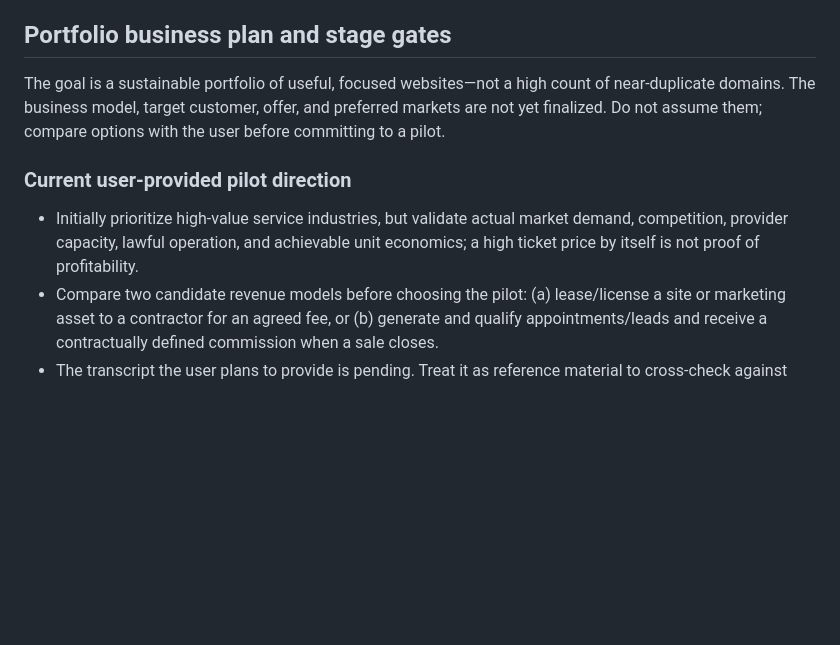
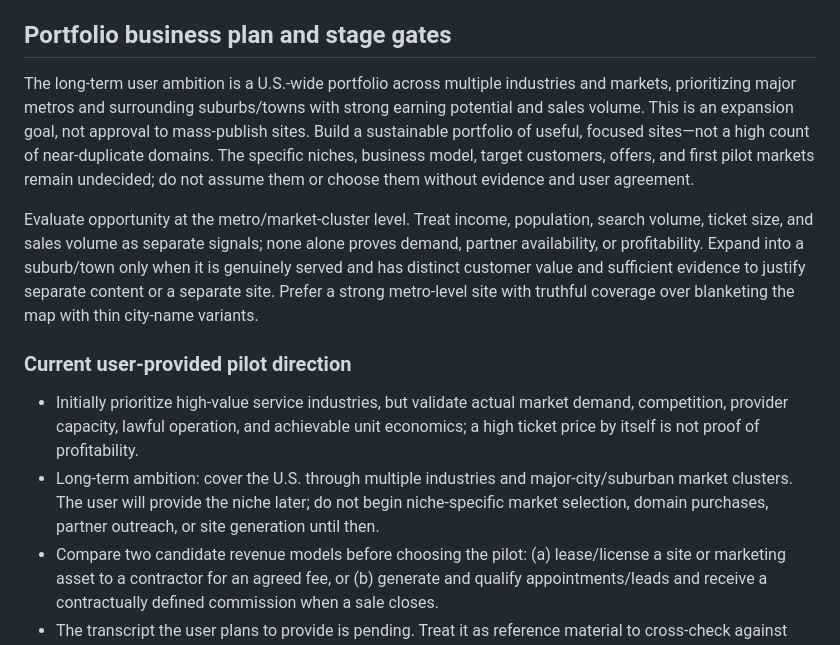
Before and after one commit to Jaw00000/micro-base, a Markdown page: .github/instructions/microsite-workflow.instructions.md, the part around the change. Rendered like a GitHub page; blank space fills up the shorter version.

Commit message:
Record nationwide portfolio goal
Co-authored-by: Copilot <223556219+Copilot@users.noreply.github.com>

```diff
--- a/.github/instructions/microsite-workflow.instructions.md
+++ b/.github/instructions/microsite-workflow.instructions.md
@@ -56,11 +56,14 @@ Cloudflare Pages is currently verified at its default hostname. Netlify is the v
 
 ## Portfolio business plan and stage gates
 
-The goal is a sustainable portfolio of useful, focused websites—not a high count of near-duplicate domains. The business model, target customer, offer, and preferred markets are not yet finalized. Do not assume them; compare options with the user before committing to a pilot.
+The long-term user ambition is a U.S.-wide portfolio across multiple industries and markets, prioritizing major metros and surrounding suburbs/towns with strong earning potential and sales volume. This is an expansion goal, not approval to mass-publish sites. Build a sustainable portfolio of useful, focused sites—not a high count of near-duplicate domains. The specific niches, business model, target customers, offers, and first pilot markets remain undecided; do not assume them or choose them without evidence and user agreement.
+
+Evaluate opportunity at the metro/market-cluster level. Treat income, population, search volume, ticket size, and sales volume as separate signals; none alone proves demand, partner availability, or profitability. Expand into a suburb/town only when it is genuinely served and has distinct customer value and sufficient evidence to justify separate content or a separate site. Prefer a strong metro-level site with truthful coverage over blanketing the map with thin city-name variants.
 
 ### Current user-provided pilot direction
 
 - Initially prioritize high-value service industries, but validate actual market demand, competition, provider capacity, lawful operation, and achievable unit economics; a high ticket price by itself is not proof of profitability.
+- Long-term ambition: cover the U.S. through multiple industries and major-city/suburban market clusters. The user will provide the niche later; do not begin niche-specific market selection, domain purchases, partner outreach, or site generation until then.
 - Compare two candidate revenue models before choosing the pilot: (a) lease/license a site or marketing asset to a contractor for an agreed fee, or (b) generate and qualify appointments/leads and receive a contractually defined commission when a sale closes.
 - The transcript the user plans to provide is pending. Treat it as reference material to cross-check against reliable sources and actual pilot constraints; do not treat its claims as verified facts.
 - Select one primary model for the pilot. Do not mix lease and sale-commission terms without clear written agreement, attribution, ownership, disclosure, and accounting rules.
```
